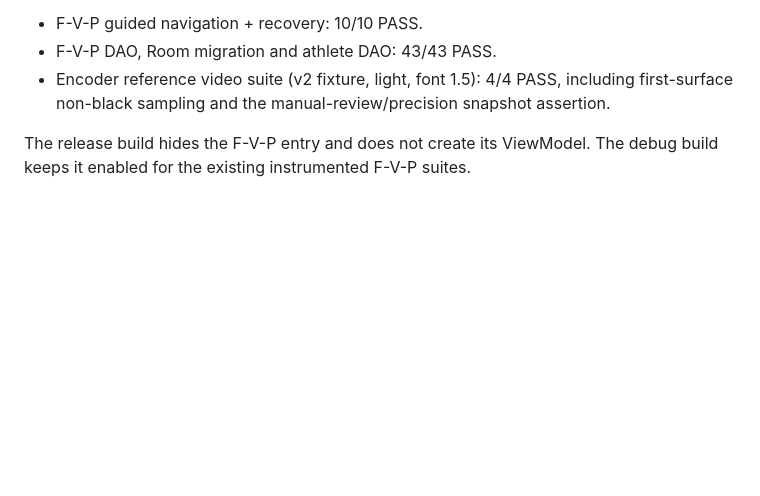
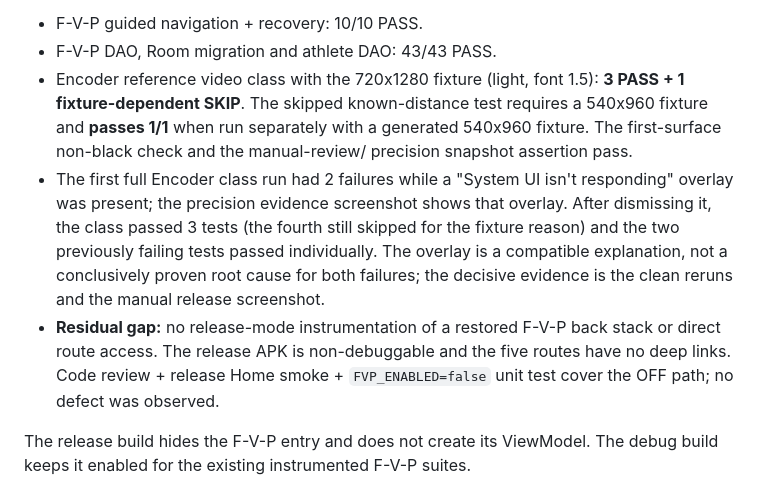
Before and after one commit to cortig00/OpenJump, a Markdown page: docs/FDROID_VALIDATION_1.2.0.md, the part around the change. Rendered like a GitHub page; blank space fills up the shorter version.

Commit message:
docs: correct Encoder evidence counts and record final GO/NO-GO report

```diff
--- a/docs/FDROID_VALIDATION_1.2.0.md
+++ b/docs/FDROID_VALIDATION_1.2.0.md
@@ -42,9 +42,22 @@ Instrumented checks executed on the authorized `OpenJump_API35` AVD
 
 - F-V-P guided navigation + recovery: 10/10 PASS.
 - F-V-P DAO, Room migration and athlete DAO: 43/43 PASS.
-- Encoder reference video suite (v2 fixture, light, font 1.5): 4/4 PASS,
-  including first-surface non-black sampling and the manual-review/precision
-  snapshot assertion.
+- Encoder reference video class with the 720x1280 fixture (light, font 1.5):
+  **3 PASS + 1 fixture-dependent SKIP**. The skipped known-distance test requires
+  a 540x960 fixture and **passes 1/1** when run separately with a generated
+  540x960 fixture. The first-surface non-black check and the manual-review/
+  precision snapshot assertion pass.
+- The first full Encoder class run had 2 failures while a "System UI isn't
+  responding" overlay was present; the precision evidence screenshot shows that
+  overlay. After dismissing it, the class passed 3 tests (the fourth still skipped
+  for the fixture reason) and the two previously failing tests passed
+  individually. The overlay is a compatible explanation, not a conclusively
+  proven root cause for both failures; the decisive evidence is the clean reruns
+  and the manual release screenshot.
+- **Residual gap:** no release-mode instrumentation of a restored F-V-P back stack
+  or direct route access. The release APK is non-debuggable and the five routes
+  have no deep links. Code review + release Home smoke + `FVP_ENABLED=false`
+  unit test cover the OFF path; no defect was observed.
 
 The release build hides the F-V-P entry and does not create its ViewModel. The
 debug build keeps it enabled for the existing instrumented F-V-P suites.
```
Also changed, not shown: docs/RELEASE_1.2.0_CODE9.md (+7 -2 lines), docs/RELEASE_1.2.0_FINAL_REPORT.md (added, +158 -0 lines).
